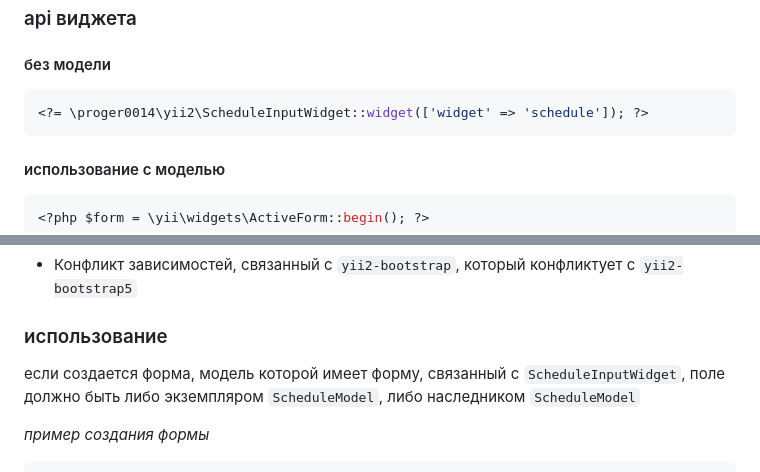
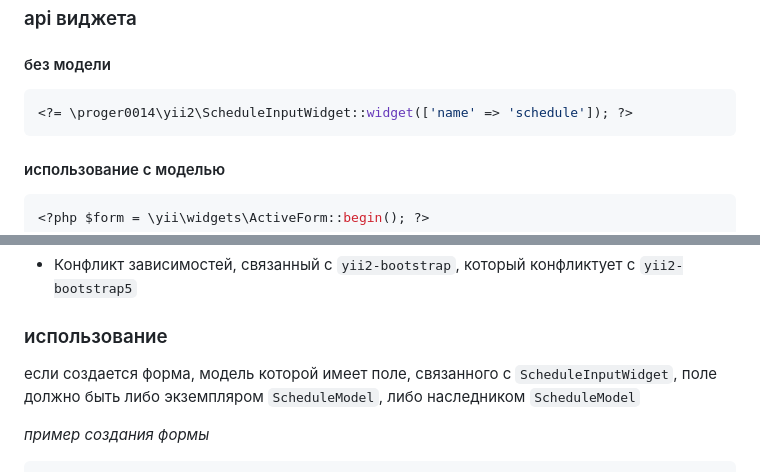
Before and after one commit to Proger0014/jobtests-widget-employee-scheduler, a Markdown page: README.md, 2 parts joined by grey strips. Drawn GitHub-style.

````diff
--- a/README.md
+++ b/README.md
@@ -14,7 +14,7 @@
 #### без модели
 
 ```php
-<?= \proger0014\yii2\ScheduleInputWidget::widget(['widget' => 'schedule']); ?>
+<?= \proger0014\yii2\ScheduleInputWidget::widget(['name' => 'schedule']); ?>
 ```
 
 #### использование с моделью
@@ -103,7 +103,7 @@ composer require "proger0014/jobtest-widget-scheduler:1.0.2-BETA"
 
 ### использование
 
-если создается форма, модель которой имеет форму, связанный с `ScheduleInputWidget`, поле должно быть либо экземпляром `ScheduleModel`, либо наследником `ScheduleModel`
+если создается форма, модель которой имеет поле, связанного с `ScheduleInputWidget`, поле должно быть либо экземпляром `ScheduleModel`, либо наследником `ScheduleModel`
 
 *пример создания формы*
 
````
